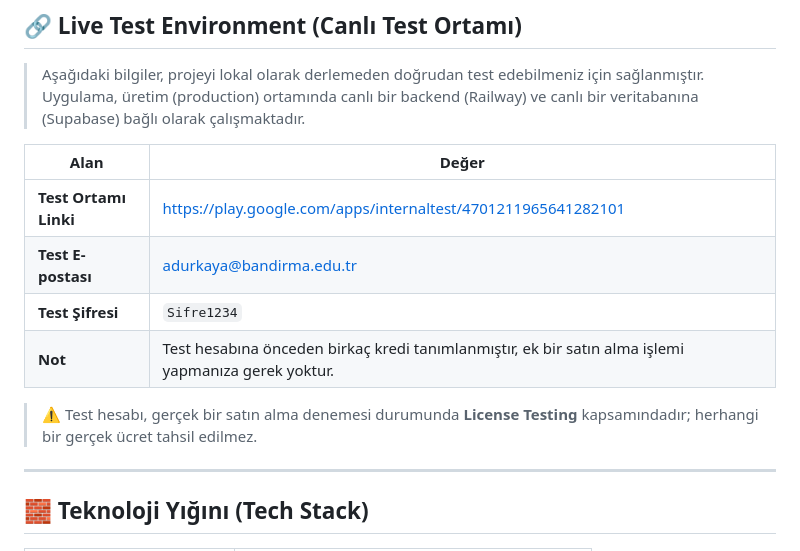
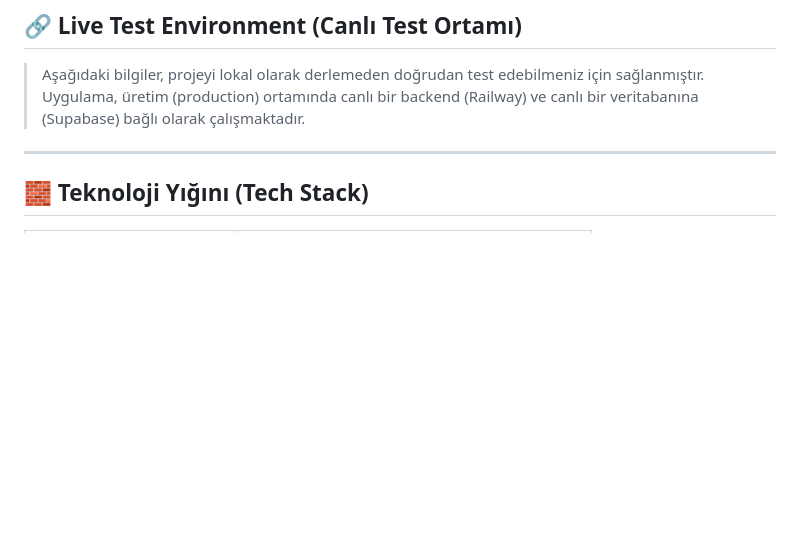
Before and after one commit to furkancelik1/Capshion-AI, a Markdown page: README.md, the part around the change. Rendered like a GitHub page; blank space fills up the shorter version.

```diff
--- a/README.md
+++ b/README.md
@@ -8,14 +8,7 @@
 
 > Aşağıdaki bilgiler, projeyi lokal olarak derlemeden doğrudan test edebilmeniz için sağlanmıştır. Uygulama, üretim (production) ortamında canlı bir backend (Railway) ve canlı bir veritabanına (Supabase) bağlı olarak çalışmaktadır.
 
-| Alan | Değer |
-|---|---|
-| **Test Ortamı Linki** | [https://play.google.com/apps/internaltest/4701211965641282101](https://play.google.com/apps/internaltest/4701211965641282101) |
-| **Test E-postası** | [adurkaya@bandirma.edu.tr](mailto:adurkaya@bandirma.edu.tr) |
-| **Test Şifresi** | `Sifre1234` |
-| **Not** | Test hesabına önceden birkaç kredi tanımlanmıştır, ek bir satın alma işlemi yapmanıza gerek yoktur. |
 
-> ⚠️ Test hesabı, gerçek bir satın alma denemesi durumunda **License Testing** kapsamındadır; herhangi bir gerçek ücret tahsil edilmez.
 
 ---
 
```
